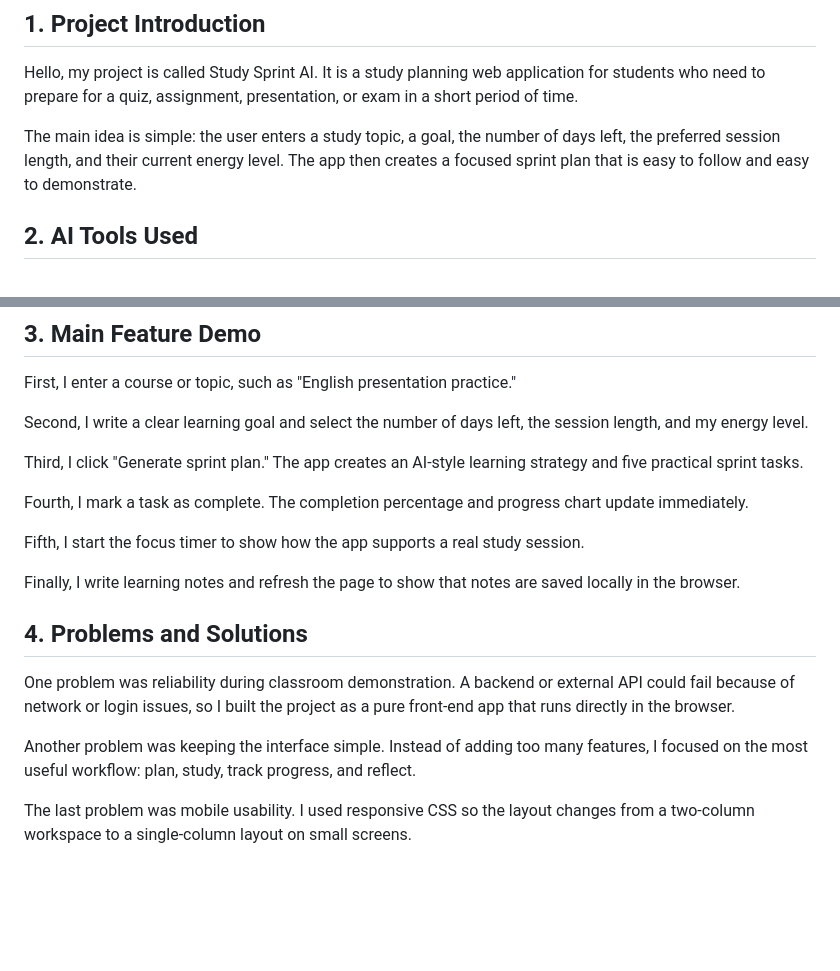
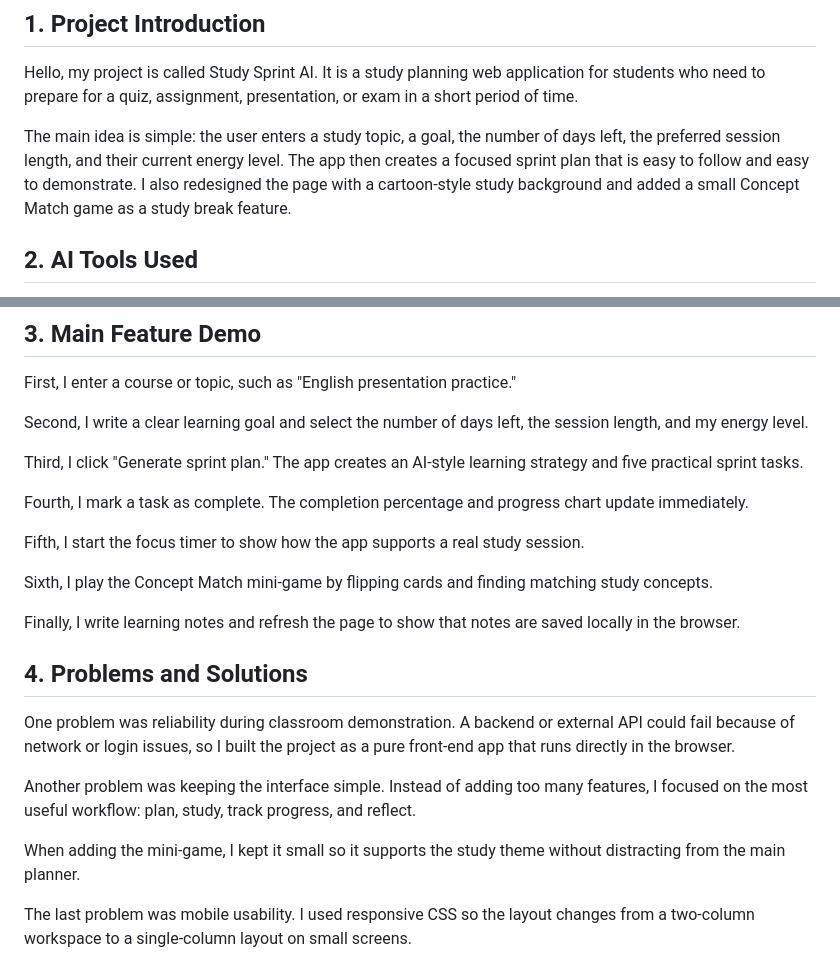
Before and after one commit to binquanzhu8-cyber/study-sprint-ai, a Markdown page: PRESENTATION.md, 2 parts joined by grey strips. Rendered like a GitHub page; blank space fills up the shorter version.

```diff
--- a/PRESENTATION.md
+++ b/PRESENTATION.md
@@ -4,7 +4,7 @@
 
 Hello, my project is called Study Sprint AI. It is a study planning web application for students who need to prepare for a quiz, assignment, presentation, or exam in a short period of time.
 
-The main idea is simple: the user enters a study topic, a goal, the number of days left, the preferred session length, and their current energy level. The app then creates a focused sprint plan that is easy to follow and easy to demonstrate.
+The main idea is simple: the user enters a study topic, a goal, the number of days left, the preferred session length, and their current energy level. The app then creates a focused sprint plan that is easy to follow and easy to demonstrate. I also redesigned the page with a cartoon-style study background and added a small Concept Match game as a study break feature.
 
 ## 2. AI Tools Used
 
@@ -24,6 +24,8 @@ Fourth, I mark a task as complete. The completion percentage and progress chart
 
 Fifth, I start the focus timer to show how the app supports a real study session.
 
+Sixth, I play the Concept Match mini-game by flipping cards and finding matching study concepts.
+
 Finally, I write learning notes and refresh the page to show that notes are saved locally in the browser.
 
 ## 4. Problems and Solutions
@@ -32,6 +34,8 @@ One problem was reliability during classroom demonstration. A backend or externa
 
 Another problem was keeping the interface simple. Instead of adding too many features, I focused on the most useful workflow: plan, study, track progress, and reflect.
 
+When adding the mini-game, I kept it small so it supports the study theme without distracting from the main planner.
+
 The last problem was mobile usability. I used responsive CSS so the layout changes from a two-column workspace to a single-column layout on small screens.
 
 ## 5. GitHub Repository
```
Also changed, not shown: README.md (+4 -1 lines), screenshots/study-sprint-ai.png, 3 other files.
